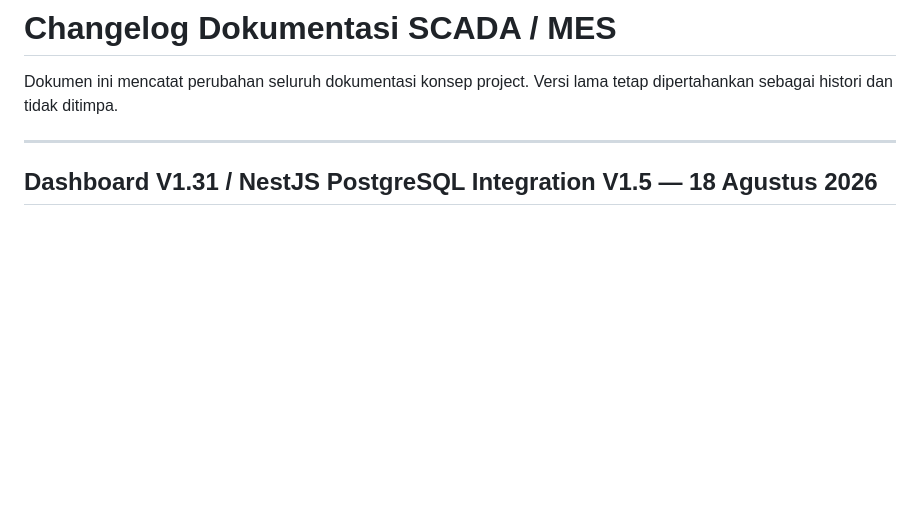
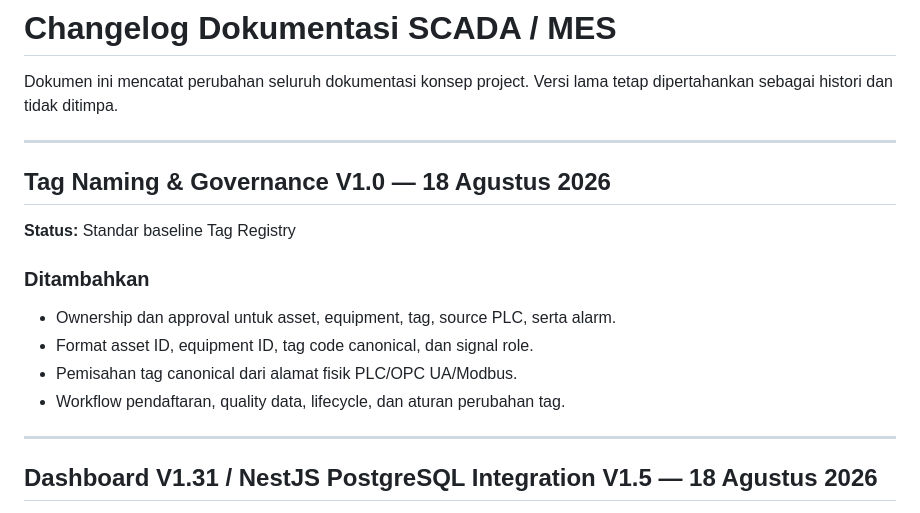
Before and after one commit to rulisetiawan/dashboard-automation, a Markdown page: docs/CHANGELOG.md, the part around the change. Rendered like a GitHub page; blank space fills up the shorter version.

```diff
--- a/docs/CHANGELOG.md
+++ b/docs/CHANGELOG.md
@@ -1,6 +1,19 @@
 # Changelog Dokumentasi SCADA / MES
 
 Dokumen ini mencatat perubahan seluruh dokumentasi konsep project. Versi lama tetap dipertahankan sebagai histori dan tidak ditimpa.
+
+---
+
+## Tag Naming & Governance V1.0 — 18 Agustus 2026
+
+**Status:** Standar baseline Tag Registry
+
+### Ditambahkan
+
+- Ownership dan approval untuk asset, equipment, tag, source PLC, serta alarm.
+- Format asset ID, equipment ID, tag code canonical, dan signal role.
+- Pemisahan tag canonical dari alamat fisik PLC/OPC UA/Modbus.
+- Workflow pendaftaran, quality data, lifecycle, dan aturan perubahan tag.
 
 ---
 
```
Also changed, not shown: docs/README.md (+1 -0 lines), docs/backend/Tag_Naming_Governance_v1.0.md (added, +207 -0 lines).
